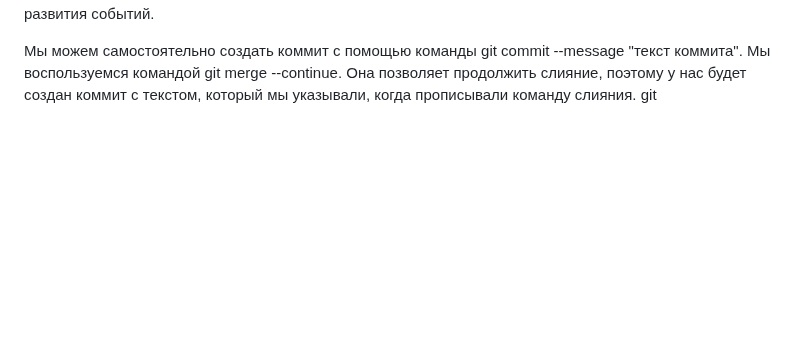
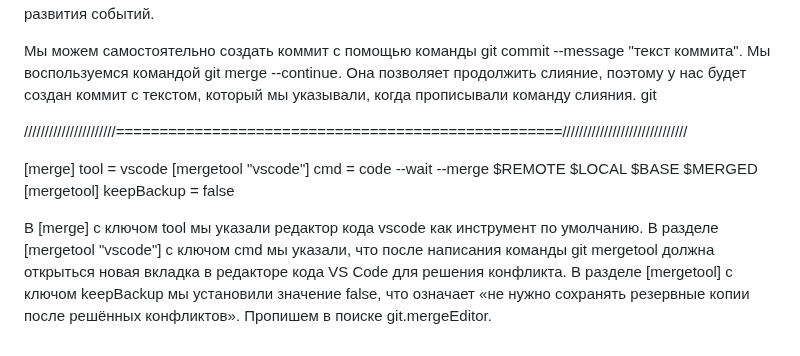
Before and after one commit to wasekw/github-test, a Markdown page: README.md, the part around the change. Rendered like a GitHub page; blank space fills up the shorter version.

Commit message:
Added merge-instument vscode

```diff
--- a/README.md
+++ b/README.md
@@ -385,3 +385,17 @@ git merge --no-ff develop -m "feat: the develop branch is merged into the main b
 Мы можем самостоятельно создать коммит с помощью команды git commit --message "текст коммита".
 Мы воспользуемся командой git merge --continue. Она позволяет продолжить слияние, поэтому у нас будет создан коммит с текстом, который мы указывали, когда прописывали команду слияния.
 git
+
+//////////////////////===================================================//////////////////////////////
+
+[merge]
+tool = vscode
+[mergetool "vscode"]
+cmd = code --wait --merge $REMOTE $LOCAL $BASE $MERGED
+[mergetool]
+keepBackup = false
+
+В [merge] с ключом tool мы указали редактор кода vscode как инструмент по умолчанию.
+В разделе [mergetool "vscode"] с ключом cmd мы указали, что после написания команды git mergetool должна открыться новая вкладка в редакторе кода VS Code для решения конфликта.
+В разделе [mergetool] с ключом keepBackup мы установили значение false, что означает «не нужно сохранять резервные копии после решённых конфликтов».
+Пропишем в поиске git.mergeEditor.
```
